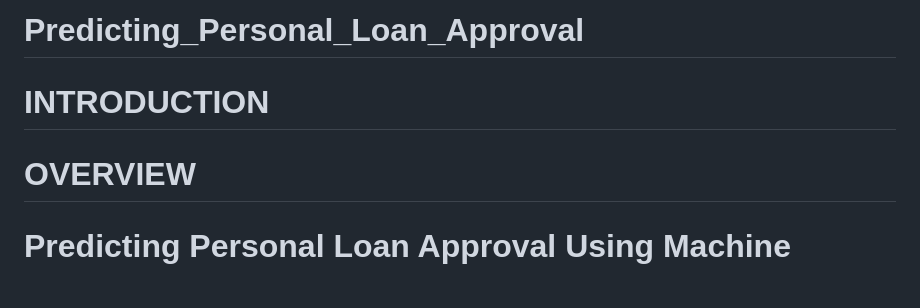
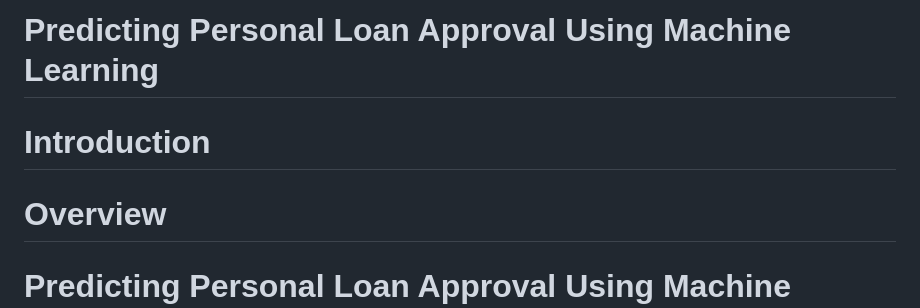
Before and after one commit to Ajaysagayam/Predicting_Personal_Loan_Approval, a Markdown page: README.md, the part around one of its changes. Rendered like a GitHub page; blank space fills up the shorter version.

```diff
--- a/README.md
+++ b/README.md
@@ -1,7 +1,7 @@
-# Predicting_Personal_Loan_Approval
-# INTRODUCTION
+# Predicting Personal Loan Approval Using Machine Learning
+# Introduction
 
-# OVERVIEW
+# Overview
 
 # Predicting Personal Loan Approval Using Machine Learning:
 
```
Also changed, not shown: other parts of README.md (+4 -4 lines).
